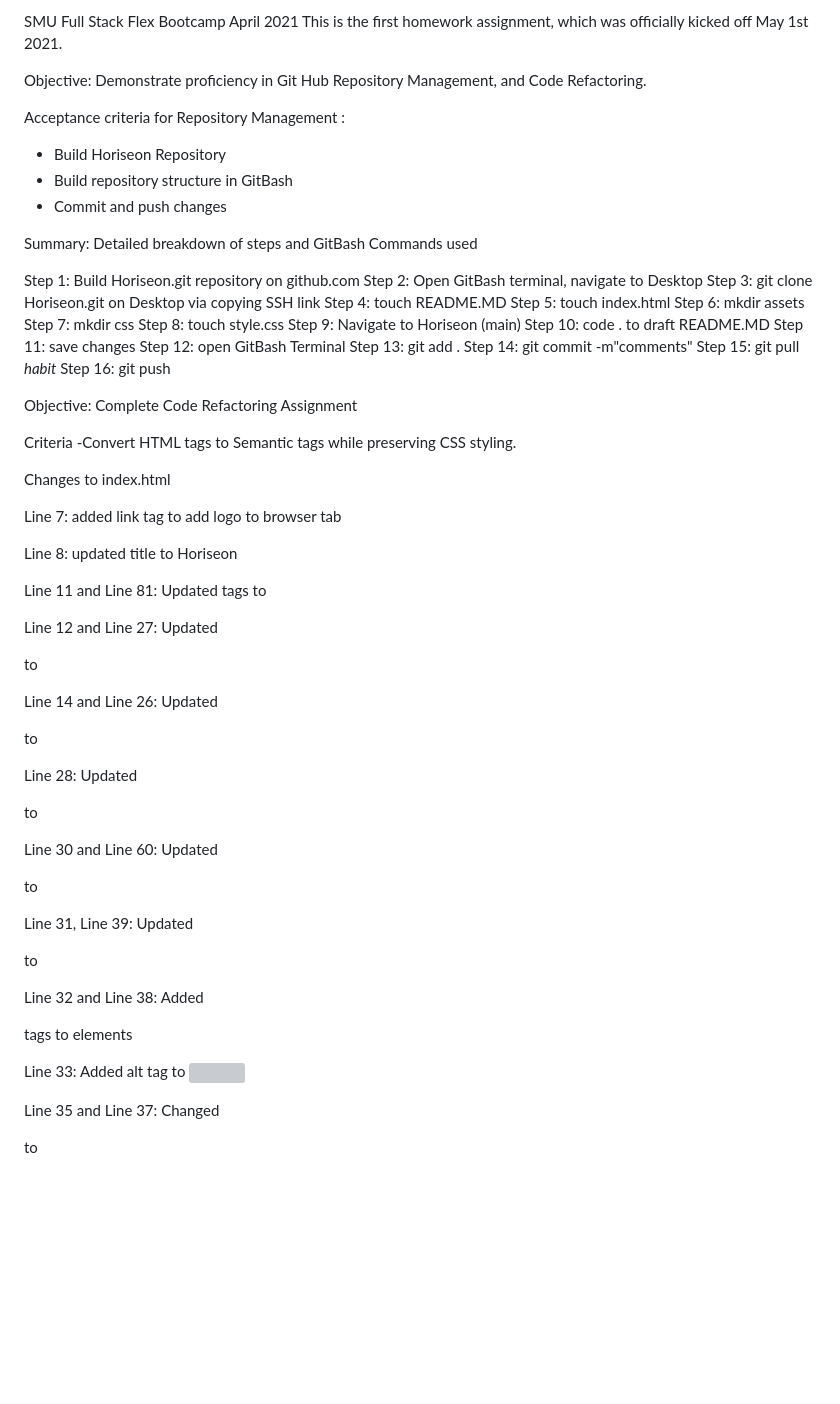
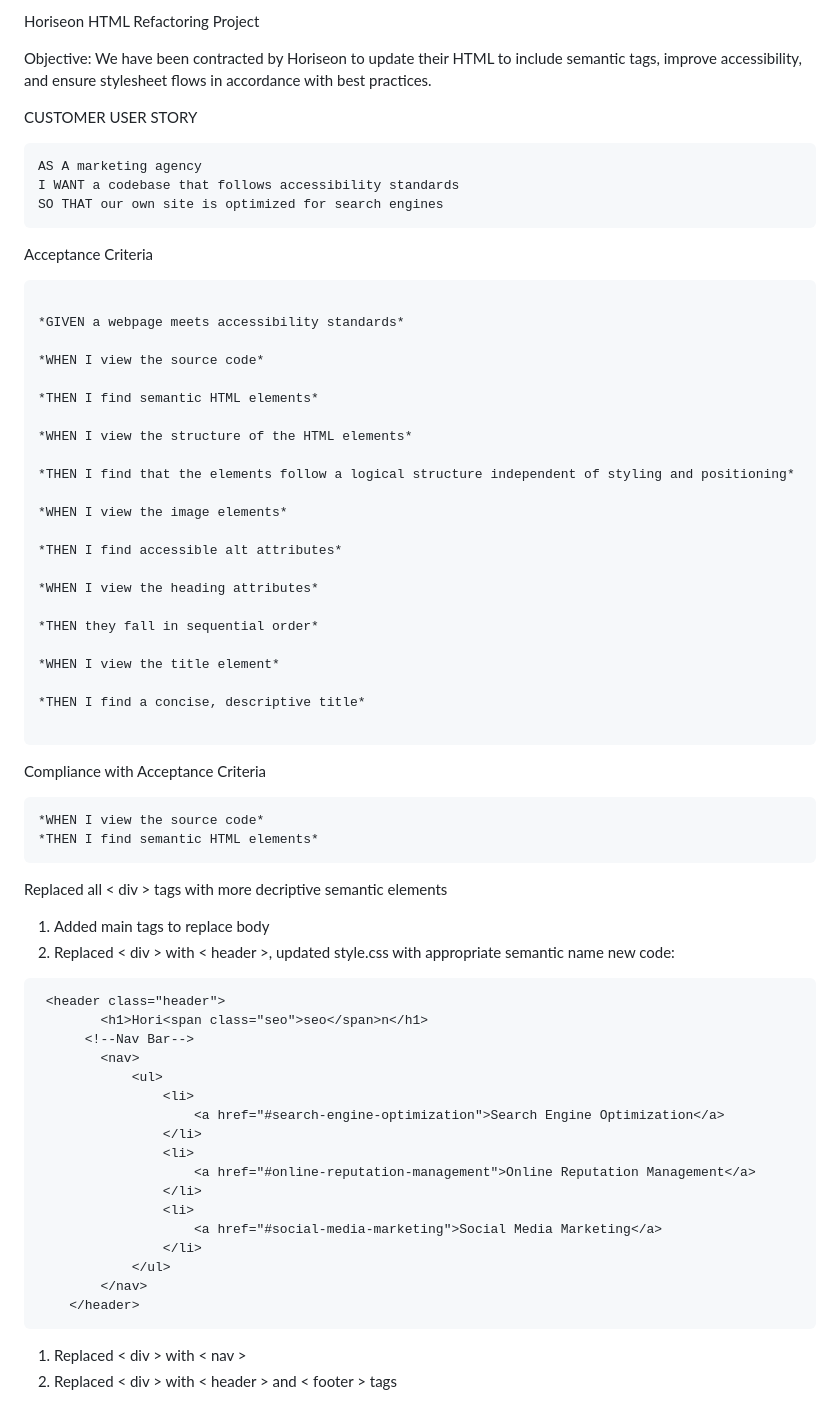
Before and after one commit to lelandcypress/Horiseon, a Markdown page: README.md, the part around the change printed below. Drawn GitHub-style; blank space fills up the shorter version; grey boxes are pictures that could not be loaded.

````diff
--- a/README.md
+++ b/README.md
@@ -1,59 +1,71 @@
-SMU Full Stack Flex Bootcamp April 2021
-This is the first homework assignment, which was officially kicked off May 1st 2021.
+Horiseon HTML Refactoring Project
 
-Objective:
-Demonstrate proficiency in Git Hub Repository Management, and Code Refactoring.
+Objective: We have been contracted by Horiseon to update their HTML to include semantic tags, improve accessibility, and ensure stylesheet flows in accordance with best practices.
 
-Acceptance criteria for Repository Management :
-- Build Horiseon Repository
-- Build repository structure in GitBash
-- Commit and push changes
+CUSTOMER USER STORY
+```
+AS A marketing agency
+I WANT a codebase that follows accessibility standards
+SO THAT our own site is optimized for search engines
+```
 
-Summary: Detailed breakdown of steps and GitBash Commands used
+Acceptance Criteria
+```
 
-Step 1: Build Horiseon.git repository on github.com
-Step 2: Open GitBash terminal, navigate to Desktop
-Step 3: git clone Horiseon.git on Desktop via copying SSH link
-Step 4: touch README.MD
-Step 5: touch index.html
-Step 6: mkdir assets
-Step 7: mkdir css
-Step 8: touch style.css
-Step 9: Navigate to Horiseon (main)
-Step 10: code . to draft README.MD
-Step 11: save changes
-Step 12: open GitBash Terminal
-Step 13: git add .
-Step 14: git commit -m"comments"
-Step 15: git pull *habit*
-Step 16: git push
+*GIVEN a webpage meets accessibility standards*
 
-Objective: Complete Code Refactoring Assignment
+*WHEN I view the source code*
 
-Criteria
--Convert HTML tags to Semantic tags while preserving CSS styling.
+*THEN I find semantic HTML elements*
 
-Changes to index.html
+*WHEN I view the structure of the HTML elements*
 
-   Line 7: added link tag to add logo to browser tab
+*THEN I find that the elements follow a logical structure independent of styling and positioning*
 
-   Line 8: updated title to Horiseon
+*WHEN I view the image elements*
 
-   Line 11 and Line 81: Updated <body></body> tags to <main></main>
+*THEN I find accessible alt attributes*
 
-   Line 12 and Line 27: Updated <div></div> to <header></header>
+*WHEN I view the heading attributes*
 
-   Line 14 and Line 26: Updated <div></div> to <nav></nav>
+*THEN they fall in sequential order*
 
-   Line 28: Updated <div></div> to <figure></figure>
+*WHEN I view the title element*
 
-   Line 30 and Line 60: Updated <div></div> to <section></section>
+*THEN I find a concise, descriptive title*
 
-   Line 31, Line 39:  Updated <div></div> to <article></article>
+```
 
-   Line 32 and Line 38: Added <figure></figure> tags to elements
+ Compliance with Acceptance Criteria
 
-   Line 33: Added alt tag to <img>
+ ```
+*WHEN I view the source code*
+*THEN I find semantic HTML elements*
+```
+Replaced all < div > tags with more decriptive semantic elements
 
-   Line 35 and Line 37: Changed <p></p> to <figcaption></figcaption>
+1. Added main tags to replace body
+1. Replaced < div > with < header >, updated style.css with appropriate semantic name
+new code:
+```
+ <header class="header">
+        <h1>Hori<span class="seo">seo</span>n</h1>
+      <!--Nav Bar-->
+        <nav>
+            <ul>
+                <li>
+                    <a href="#search-engine-optimization">Search Engine Optimization</a>
+                </li>
+                <li>
+                    <a href="#online-reputation-management">Online Reputation Management</a>
+                </li>
+                <li>
+                    <a href="#social-media-marketing">Social Media Marketing</a>
+                </li>
+            </ul>
+        </nav>
+    </header>
+```
+1. Replaced < div > with < nav >
+1. Replaced < div > with < header > and < footer > tags
 
````
Also changed, not shown: other parts of README.md (+29 -48 lines), readme_images/Old_Web_Tab.PNG (added), readme_images/new_web_tab.PNG (added), 2 other files.
